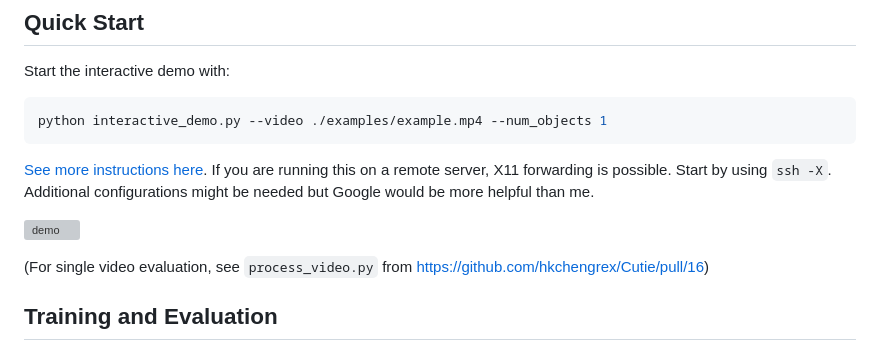
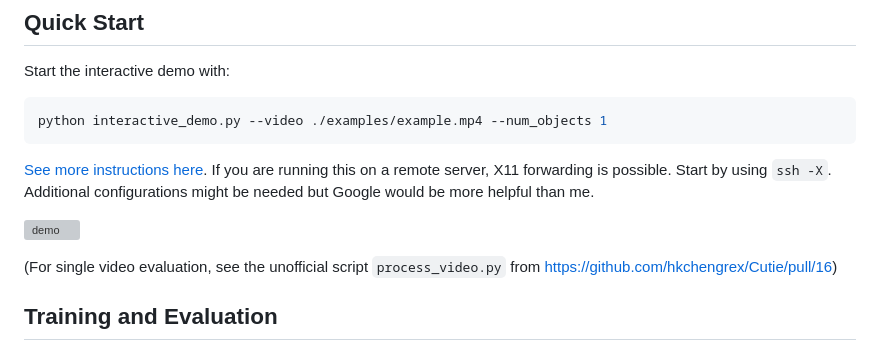
Before and after one commit to hkchengrex/Cutie, a Markdown page: README.md, the part around the change. GitHub-like rendering; grey boxes are pictures that could not be loaded.

```diff
--- a/README.md
+++ b/README.md
@@ -65,7 +65,7 @@ If you are running this on a remote server, X11 forwarding is possible. Start by
 
 ![demo](https://i.imgur.com/nqlYqTq.jpg)
 
-(For single video evaluation, see `process_video.py` from https://github.com/hkchengrex/Cutie/pull/16)
+(For single video evaluation, see the unofficial script `process_video.py` from https://github.com/hkchengrex/Cutie/pull/16)
 
 ## Training and Evaluation
 
```
